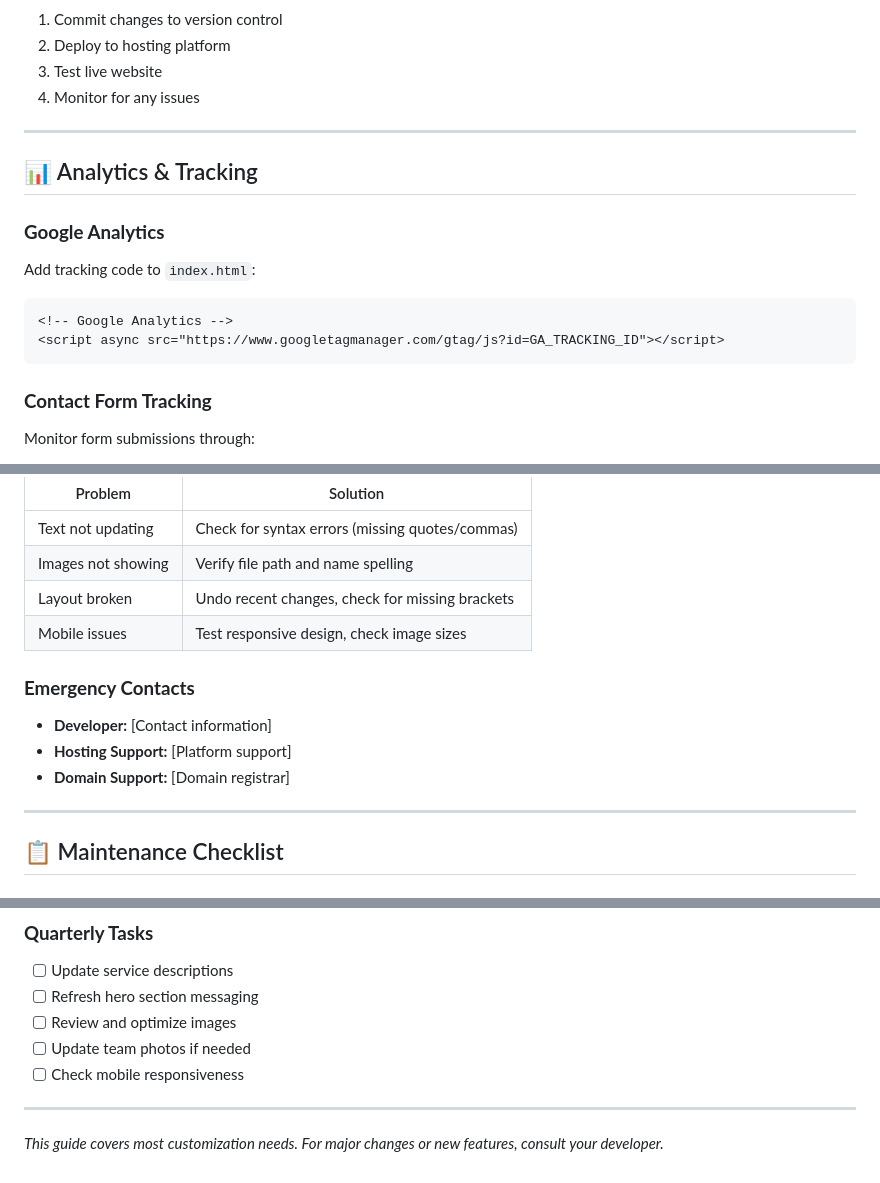
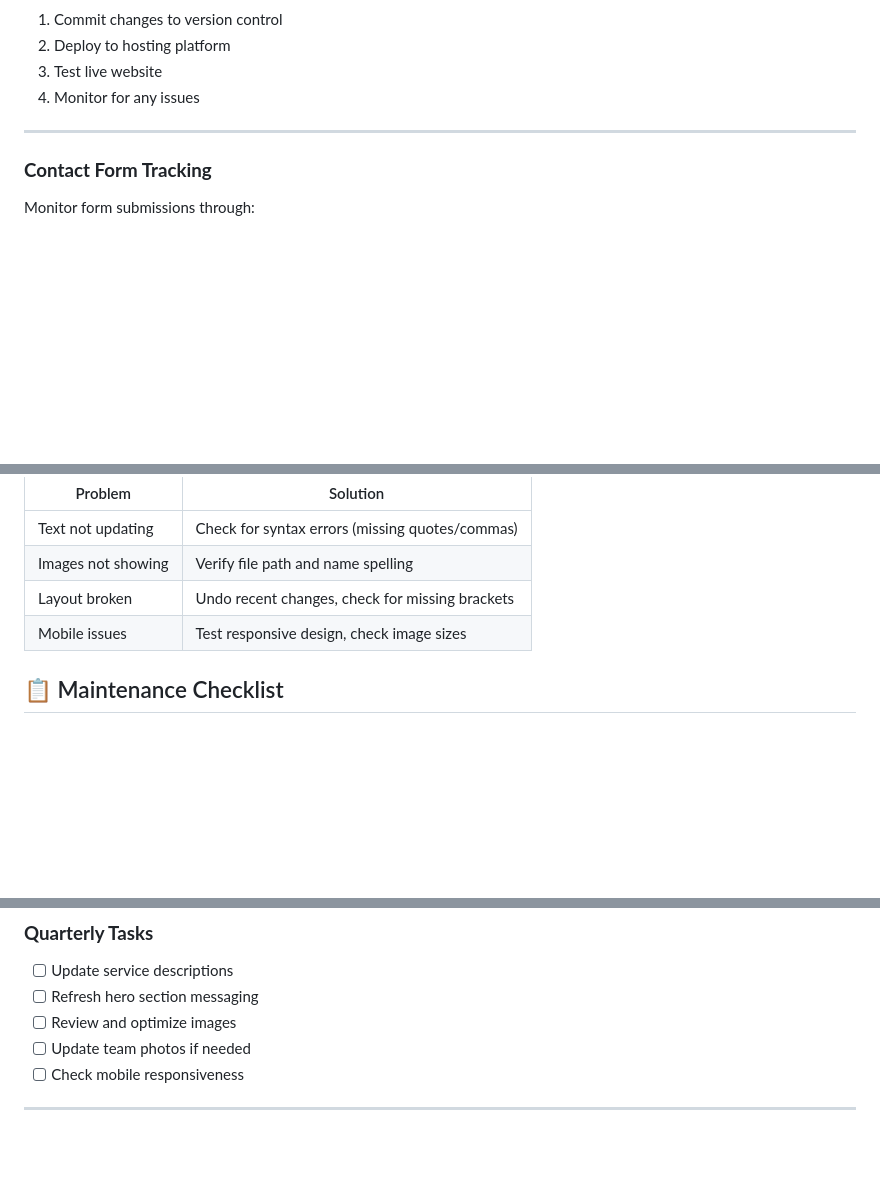
Before and after one commit to cherrychanggg/Extra-sauce-agency, a Markdown page: docs/WEBSITE_CUSTOMIZATION.md, 3 parts joined by grey strips. GitHub-like rendering; blank space fills up the shorter version.

Commit message:
Remove outdated sections from CONTENT_EDITING_GUIDE.md and WEBSITE_CUSTOMIZATION.md, including help prompts and analytics tracking details, to streamline documentation for users.

````diff
--- a/docs/WEBSITE_CUSTOMIZATION.md
+++ b/docs/WEBSITE_CUSTOMIZATION.md
@@ -186,15 +186,6 @@ export const heroSection = {
 
 ---
 
-## 📊 Analytics & Tracking
-
-### **Google Analytics**
-Add tracking code to `index.html`:
-```html
-<!-- Google Analytics -->
-<script async src="https://www.googletagmanager.com/gtag/js?id=GA_TRACKING_ID"></script>
-```
-
 ### **Contact Form Tracking**
 Monitor form submissions through:
 - Email notifications
@@ -214,13 +205,6 @@ Monitor form submissions through:
 | Layout broken | Undo recent changes, check for missing brackets |
 | Mobile issues | Test responsive design, check image sizes |
 
-### **Emergency Contacts**
-- **Developer:** [Contact information]
-- **Hosting Support:** [Platform support]
-- **Domain Support:** [Domain registrar]
-
----
-
 ## 📋 Maintenance Checklist
 
 ### **Monthly Tasks**
@@ -238,5 +222,3 @@ Monitor form submissions through:
 - [ ] Check mobile responsiveness
 
 ---
-
-*This guide covers most customization needs. For major changes or new features, consult your developer.*
````
Also changed, not shown: docs/CONTENT_EDITING_GUIDE.md (+0 -4 lines).
